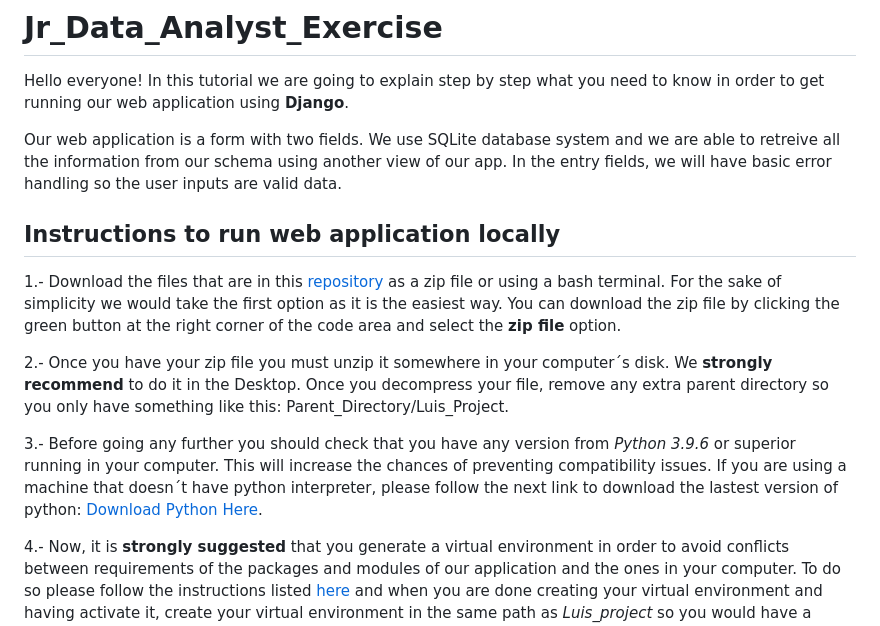
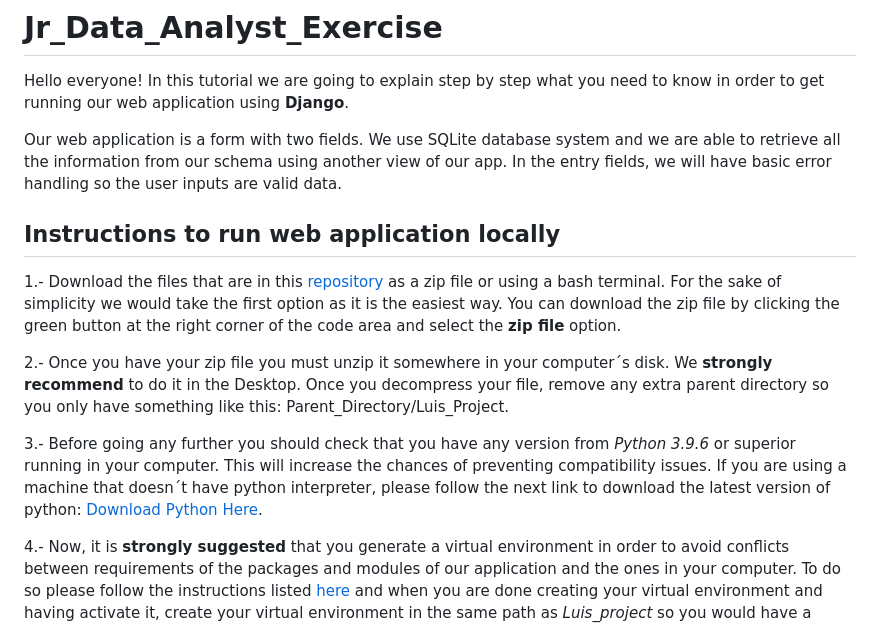
Before and after one commit to HenryTorres110/Jr_Data_Analyst_Ex, a Markdown page: README.md, the part around the change. GitHub-like rendering.

```diff
--- a/README.md
+++ b/README.md
@@ -3,7 +3,7 @@
 Hello everyone! In this tutorial we are going to explain step by step what you need to know in order to get running our web application
 using **Django**.
 
-Our web application is a form with two fields. We use SQLite database system and we are able to retreive all the information from our schema
+Our web application is a form with two fields. We use SQLite database system and we are able to retrieve all the information from our schema
 using another view of our app. In the entry fields, we will have basic error handling so the user inputs are valid data.
 
 ## Instructions to run web application locally
@@ -16,7 +16,7 @@ the **zip file** option.
 file, remove any extra parent directory so you only have something like this: Parent_Directory/Luis_Project.
 
 3.- Before going any further you should check that you have any version from *Python 3.9.6* or superior running in your computer. This will increase the chances of preventing
-compatibility issues. If you are using a machine that doesn´t have python interpreter, please follow the next link to download the lastest version of python: [Download Python Here](https://www.python.org/downloads/).
+compatibility issues. If you are using a machine that doesn´t have python interpreter, please follow the next link to download the latest version of python: [Download Python Here](https://www.python.org/downloads/).
 
 4.- Now, it is **strongly suggested** that you generate a virtual environment in order to avoid conflicts between requirements of the packages and modules of our application and the ones in your computer.
 To do so please follow the instructions listed [here](https://docs.python.org/3/tutorial/venv.html) and when you are done creating your virtual environment and having activate it, create your virtual environment in the same path as *Luis_project* so you would have a structure like this one:
```
